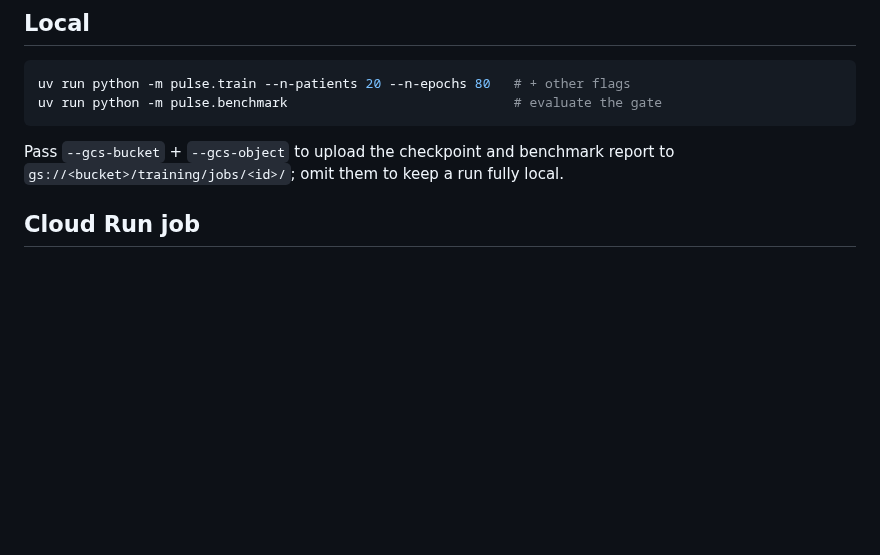
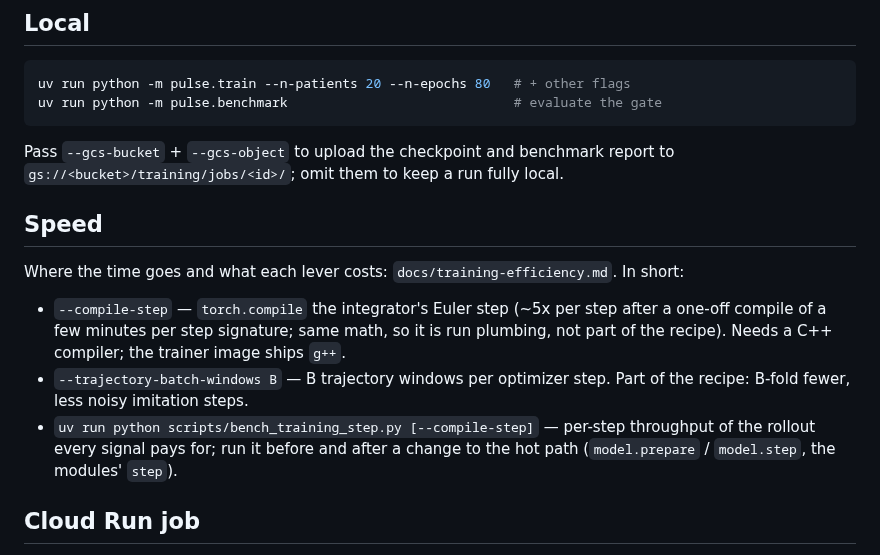
Before and after one commit to grovina/pulse, a Markdown page: docs/training-runs.md, the part around the change. GitHub-like rendering; blank space fills up the shorter version.

```diff
--- a/docs/training-runs.md
+++ b/docs/training-runs.md
@@ -15,6 +15,21 @@ uv run python -m pulse.benchmark                             # evaluate the gate
 Pass `--gcs-bucket` + `--gcs-object` to upload the checkpoint and benchmark
 report to `gs://<bucket>/training/jobs/<id>/`; omit them to keep a run fully
 local.
+
+## Speed
+
+Where the time goes and what each lever costs: `docs/training-efficiency.md`.
+In short:
+
+- `--compile-step` — `torch.compile` the integrator's Euler step (~5x per step
+  after a one-off compile of a few minutes per step signature; same math, so it is
+  run plumbing, not part of the recipe). Needs a C++ compiler; the trainer image
+  ships `g++`.
+- `--trajectory-batch-windows B` — B trajectory windows per optimizer step. Part
+  of the recipe: B-fold fewer, less noisy imitation steps.
+- `uv run python scripts/bench_training_step.py [--compile-step]` — per-step
+  throughput of the rollout every signal pays for; run it before and after a
+  change to the hot path (`model.prepare` / `model.step`, the modules' `step`).
 
 ## Cloud Run job
 
```
Also changed, not shown: README.md (+1 -0 lines), docs/training-efficiency.md (added, +183 -0 lines).
